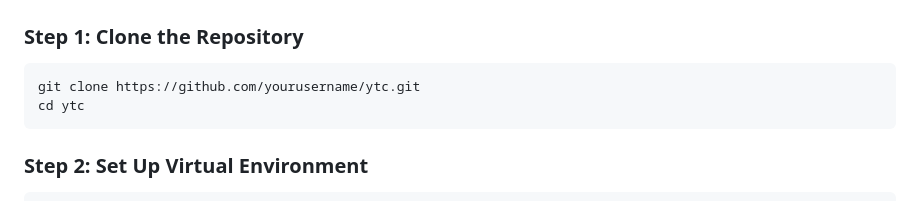
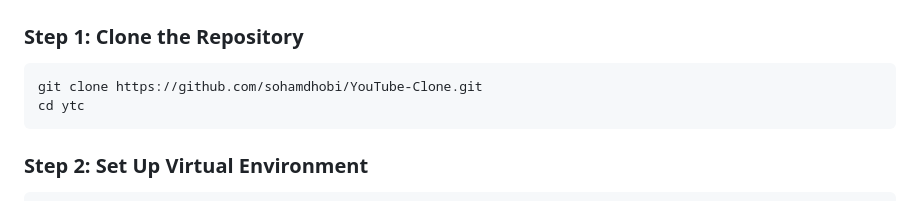
Before and after one commit to sohamdhobi/YouTube-Clone, a Markdown page: README.md, the part around the change. Drawn GitHub-style.

````diff
--- a/README.md
+++ b/README.md
@@ -95,7 +95,7 @@ Before you begin, ensure you have the following installed:
 ### Step 1: Clone the Repository
 
 ```bash
-git clone https://github.com/yourusername/ytc.git
+git clone https://github.com/sohamdhobi/YouTube-Clone.git
 cd ytc
 ```
 
````
